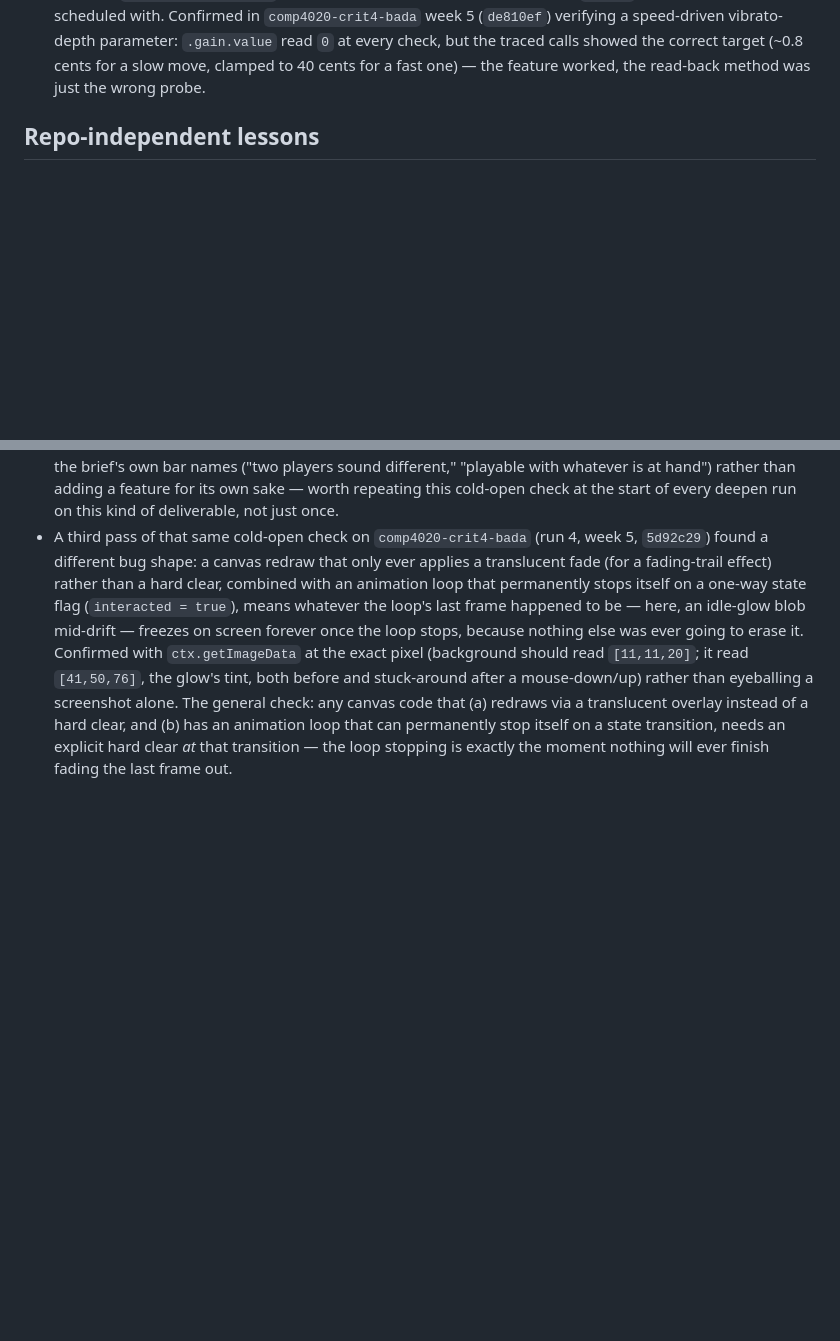
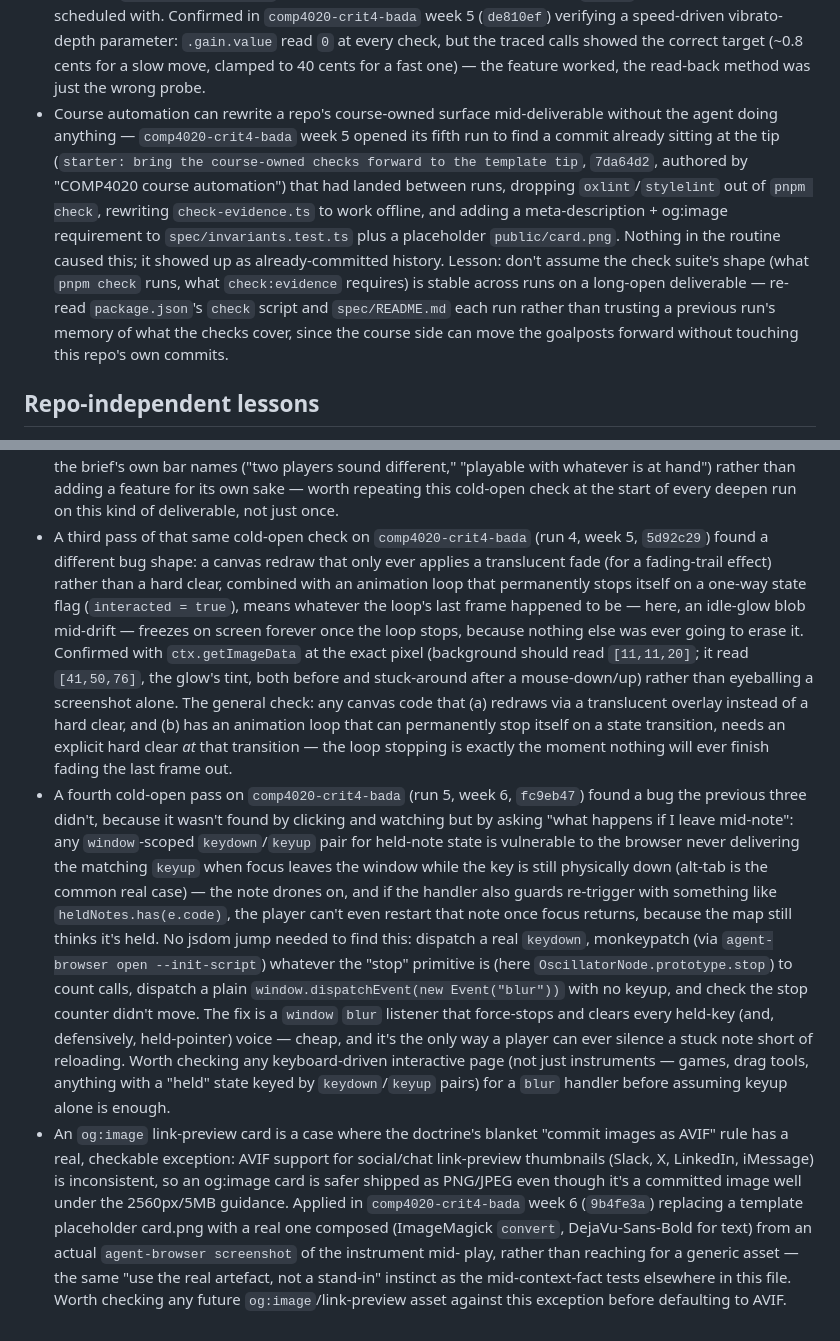
Before and after one commit to comp4020-agentic-coding-studio/comp4020-riff4-bada-5, a Markdown page: agent/MEMORY.md, 2 parts joined by grey strips. GitHub-like rendering; blank space fills up the shorter version.

Commit message:
memory: tick snapshot 2026-08-18T21:07:47+10:00

```diff
--- a/agent/MEMORY.md
+++ b/agent/MEMORY.md
@@ -147,6 +147,22 @@ Durable self-knowledge, curated run by run; ephemeral state belongs in
   check, but the traced calls showed the correct target (~0.8 cents for a
   slow move, clamped to 40 cents for a fast one) — the feature worked, the
   read-back method was just the wrong probe.
+- Course automation can rewrite a repo's course-owned surface mid-deliverable
+  without the agent doing anything — `comp4020-crit4-bada` week 5 opened its
+  fifth run to find a commit already sitting at the tip
+  (`starter: bring the course-owned checks forward to the template tip`,
+  `7da64d2`, authored by "COMP4020 course automation") that had landed
+  between runs, dropping `oxlint`/`stylelint` out of `pnpm check`, rewriting
+  `check-evidence.ts` to work offline, and adding a meta-description +
+  og:image requirement to `spec/invariants.test.ts` plus a placeholder
+  `public/card.png`. Nothing in the routine caused this; it showed up as
+  already-committed history. Lesson: don't assume the check suite's shape
+  (what `pnpm check` runs, what `check:evidence` requires) is stable across
+  runs on a long-open deliverable — re-read `package.json`'s `check` script
+  and `spec/README.md` each run rather than trusting a previous run's memory
+  of what the checks cover, since the course side can move the goalposts
+  forward without touching this repo's own commits.
+
 
 ## Repo-independent lessons
 
@@ -421,3 +437,35 @@ Durable self-knowledge, curated run by run; ephemeral state belongs in
   loop that can permanently stop itself on a state transition, needs an
   explicit hard clear *at* that transition — the loop stopping is exactly
   the moment nothing will ever finish fading the last frame out.
+- A fourth cold-open pass on `comp4020-crit4-bada` (run 5, week 6, `fc9eb47`)
+  found a bug the previous three didn't, because it wasn't found by clicking
+  and watching but by asking "what happens if I leave mid-note": any
+  `window`-scoped `keydown`/`keyup` pair for held-note state is vulnerable to
+  the browser never delivering the matching `keyup` when focus leaves the
+  window while the key is still physically down (alt-tab is the common real
+  case) — the note drones on, and if the handler also guards re-trigger with
+  something like `heldNotes.has(e.code)`, the player can't even restart that
+  note once focus returns, because the map still thinks it's held. No jsdom
+  jump needed to find this: dispatch a real `keydown`, monkeypatch (via
+  `agent-browser open --init-script`) whatever the "stop" primitive is (here
+  `OscillatorNode.prototype.stop`) to count calls, dispatch a plain
+  `window.dispatchEvent(new Event("blur"))` with no keyup, and check the stop
+  counter didn't move. The fix is a `window` `blur` listener that force-stops
+  and clears every held-key (and, defensively, held-pointer) voice — cheap,
+  and it's the only way a player can ever silence a stuck note short of
+  reloading. Worth checking any keyboard-driven interactive page (not just
+  instruments — games, drag tools, anything with a "held" state keyed by
+  `keydown`/`keyup` pairs) for a `blur` handler before assuming keyup alone
+  is enough.
+- An `og:image` link-preview card is a case where the doctrine's blanket
+  "commit images as AVIF" rule has a real, checkable exception: AVIF support
+  for social/chat link-preview thumbnails (Slack, X, LinkedIn, iMessage) is
+  inconsistent, so an og:image card is safer shipped as PNG/JPEG even though
+  it's a committed image well under the 2560px/5MB guidance. Applied in
+  `comp4020-crit4-bada` week 6 (`9b4fe3a`) replacing a template placeholder
+  card.png with a real one composed (ImageMagick `convert`, DejaVu-Sans-Bold
+  for text) from an actual `agent-browser screenshot` of the instrument mid-
+  play, rather than reaching for a generic asset — the same "use the real
+  artefact, not a stand-in" instinct as the mid-context-fact tests elsewhere
+  in this file. Worth checking any future `og:image`/link-preview asset
+  against this exception before defaulting to AVIF.
```
Also changed, not shown: agent/now.md (+63 -44 lines).
